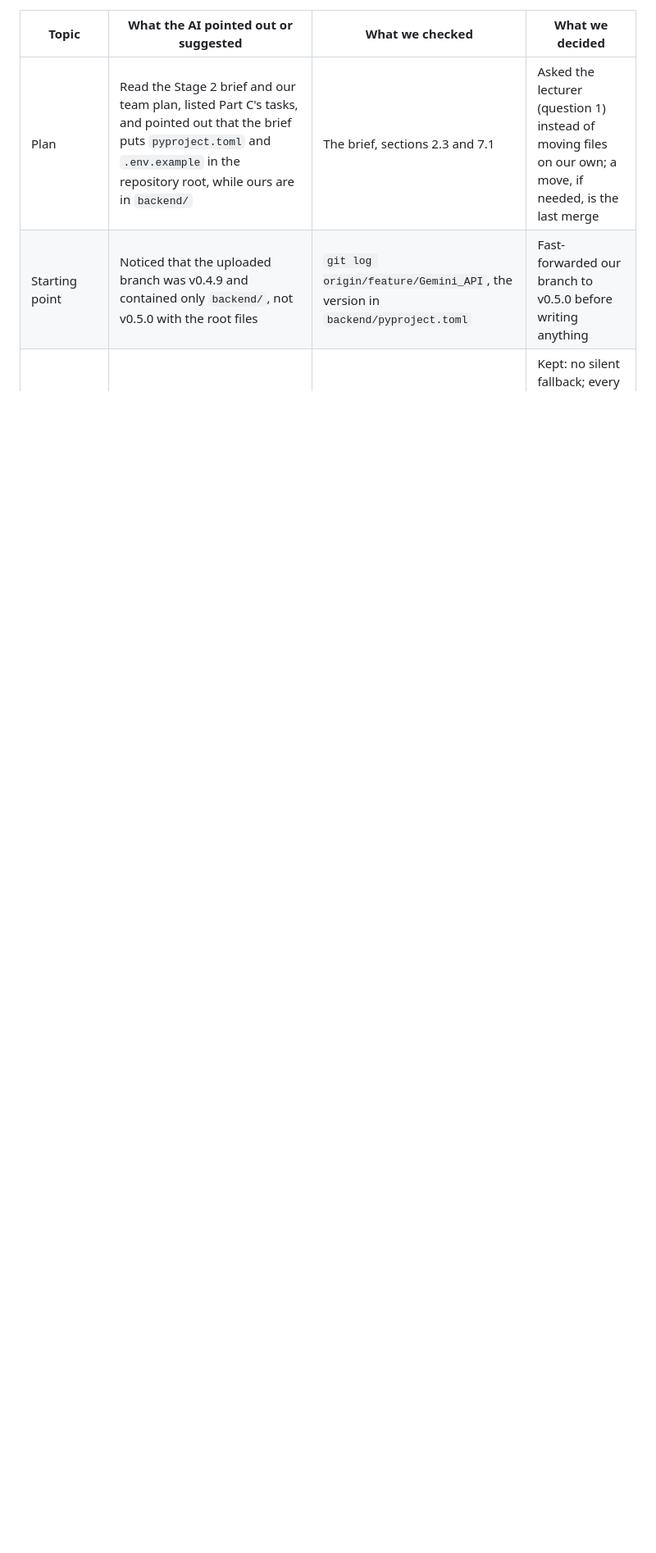
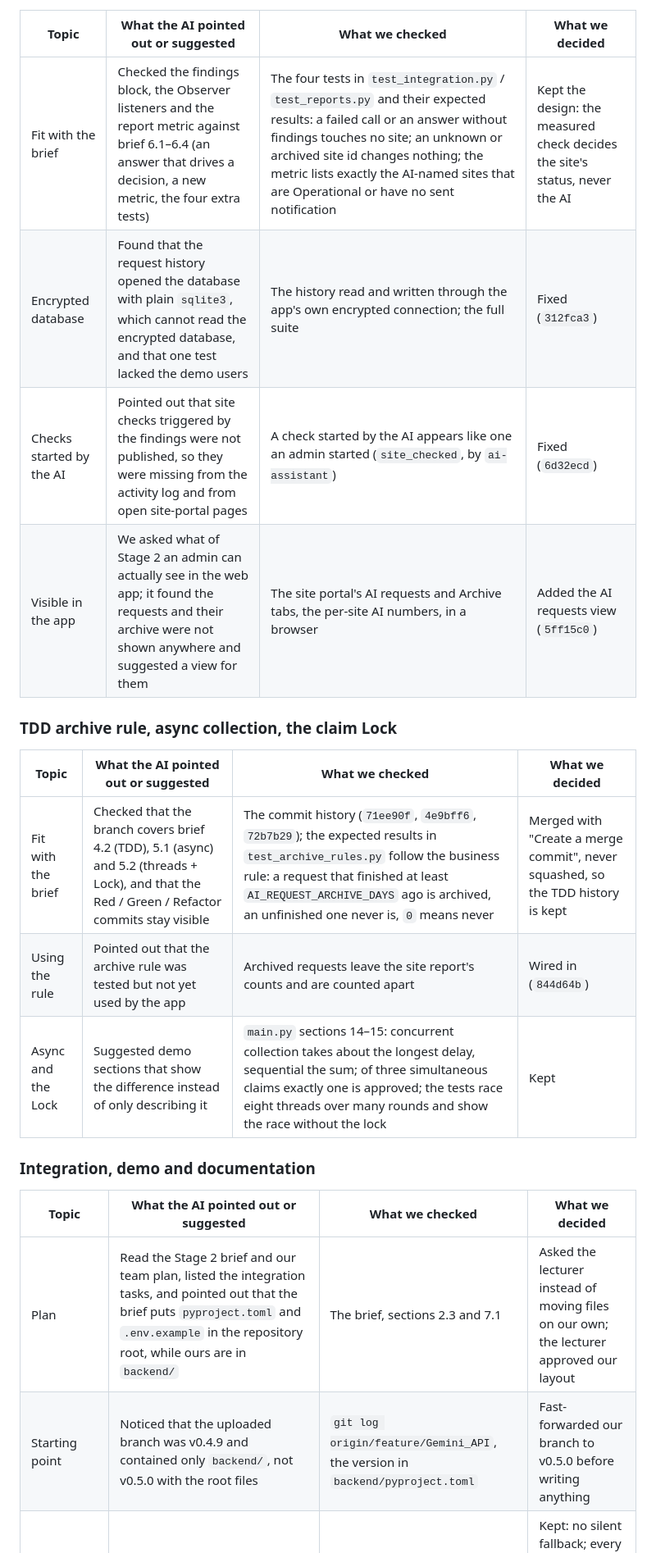
Before and after one commit to Daniel-Reuven/Incident_Bridge, a Markdown page: AI_USAGE.md, the part around one of its changes. Shown at 82% size. Rendered like a GitHub page; blank space fills up the shorter version.

Commit message:
AI_USAGE: complete the Stage 2 sections
- AI_USAGE: Stage 2 entries by topic from the team's review and
  integration sessions; no placeholders or per-person sections

```diff
--- a/AI_USAGE.md
+++ b/AI_USAGE.md
@@ -124,6 +117,23 @@ For the Stage 2 tasks we followed the brief's rule: **first ask the AI for a pla
 
 | Topic | What the AI pointed out or suggested | What we checked | What we decided |
 |---|---|---|---|
-| Plan | Read the Stage 2 brief and our team plan, listed Part C's tasks, and pointed out that the brief puts `pyproject.toml` and `.env.example` in the repository root, while ours are in `backend/` | The brief, sections 2.3 and 7.1 | Asked the lecturer (question 1) instead of moving files on our own; a move, if needed, is the last merge |
+| Fit with the brief | Checked the findings block, the Observer listeners and the report metric against brief 6.1–6.4 (an answer that drives a decision, a new metric, the four extra tests) | The four tests in `test_integration.py` / `test_reports.py` and their expected results: a failed call or an answer without findings touches no site; an unknown or archived site id changes nothing; the metric lists exactly the AI-named sites that are Operational or have no sent notification | Kept the design: the measured check decides the site's status, never the AI |
+| Encrypted database | Found that the request history opened the database with plain `sqlite3`, which cannot read the encrypted database, and that one test lacked the demo users | The history read and written through the app's own encrypted connection; the full suite | Fixed (`312fca3`) |
+| Checks started by the AI | Pointed out that site checks triggered by the findings were not published, so they were missing from the activity log and from open site-portal pages | A check started by the AI appears like one an admin started (`site_checked`, by `ai-assistant`) | Fixed (`6d32ecd`) |
+| Visible in the app | We asked what of Stage 2 an admin can actually see in the web app; it found the requests and their archive were not shown anywhere and suggested a view for them | The site portal's AI requests and Archive tabs, the per-site AI numbers, in a browser | Added the AI requests view (`5ff15c0`) |
+
+### TDD archive rule, async collection, the claim Lock
+
+| Topic | What the AI pointed out or suggested | What we checked | What we decided |
+|---|---|---|---|
+| Fit with the brief | Checked that the branch covers brief 4.2 (TDD), 5.1 (async) and 5.2 (threads + Lock), and that the Red / Green / Refactor commits stay visible | The commit history (`71ee90f`, `4e9bff6`, `72b7b29`); the expected results in `test_archive_rules.py` follow the business rule: a request that finished at least `AI_REQUEST_ARCHIVE_DAYS` ago is archived, an unfinished one never is, `0` means never | Merged with "Create a merge commit", never squashed, so the TDD history is kept |
+| Using the rule | Pointed out that the archive rule was tested but not yet used by the app | Archived requests leave the site report's counts and are counted apart | Wired in (`844d64b`) |
+| Async and the Lock | Suggested demo sections that show the difference instead of only describing it | `main.py` sections 14–15: concurrent collection takes about the longest delay, sequential the sum; of three simultaneous claims exactly one is approved; the tests race eight threads over many rounds and show the race without the lock | Kept |
+
+### Integration, demo and documentation
+
+| Topic | What the AI pointed out or suggested | What we checked | What we decided |
+|---|---|---|---|
+| Plan | Read the Stage 2 brief and our team plan, listed the integration tasks, and pointed out that the brief puts `pyproject.toml` and `.env.example` in the repository root, while ours are in `backend/` | The brief, sections 2.3 and 7.1 | Asked the lecturer instead of moving files on our own; the lecturer approved our layout |
 | Starting point | Noticed that the uploaded branch was v0.4.9 and contained only `backend/`, not v0.5.0 with the root files | `git log origin/feature/Gemini_API`, the version in `backend/pyproject.toml` | Fast-forwarded our branch to v0.5.0 before writing anything |
 | `main.py --live` | Suggested `--live` calls only the configured AI provider, and stops with a clear message when no real provider is configured | That `.env` keys are never printed; the brief: no simulated data shown as if it came from the network | Kept: no silent fallback; every Stage 2 result is tagged SIMULATED or REAL; site checks stay simulated (the sample sites are not real) |
```
Also changed, not shown: other parts of AI_USAGE.md (+9 -13 lines).
